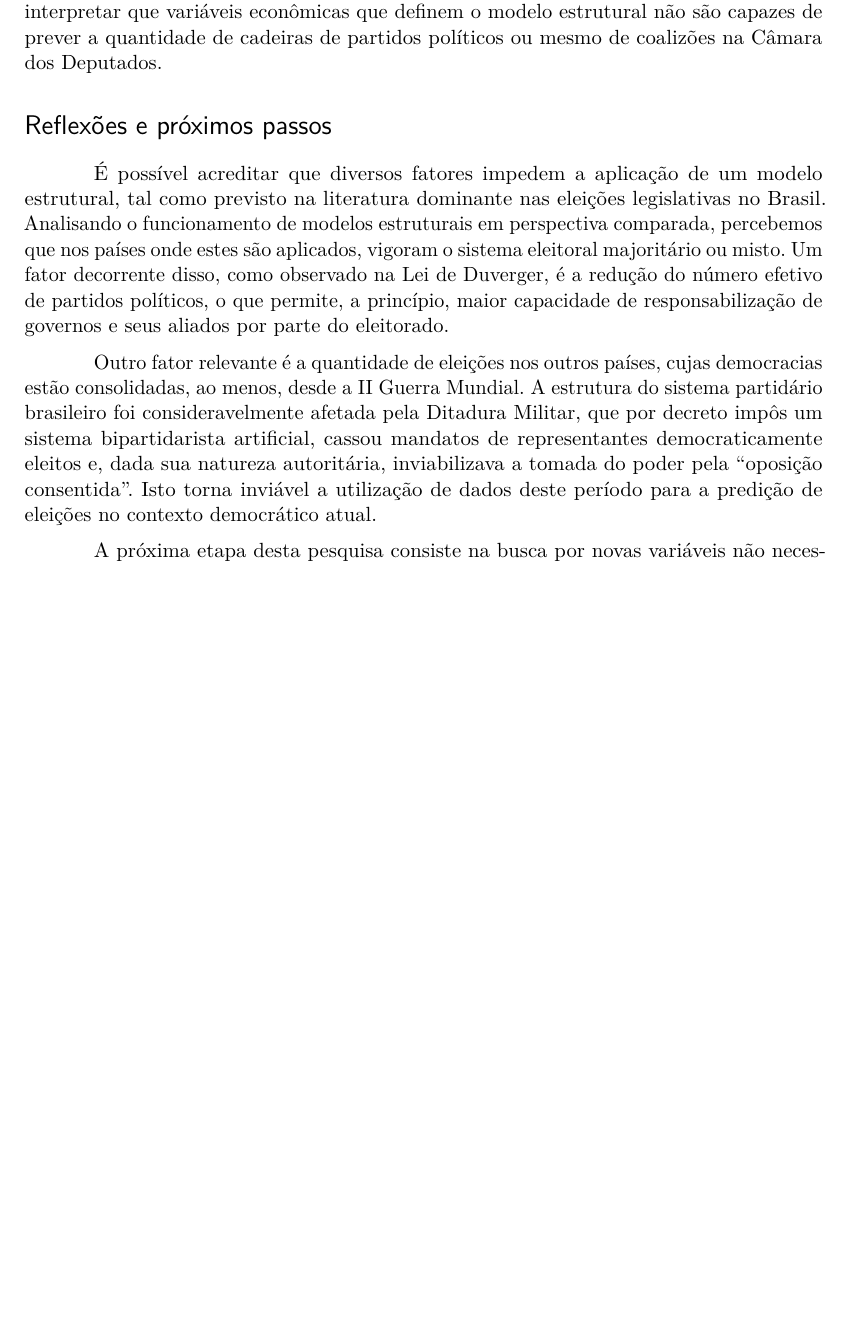
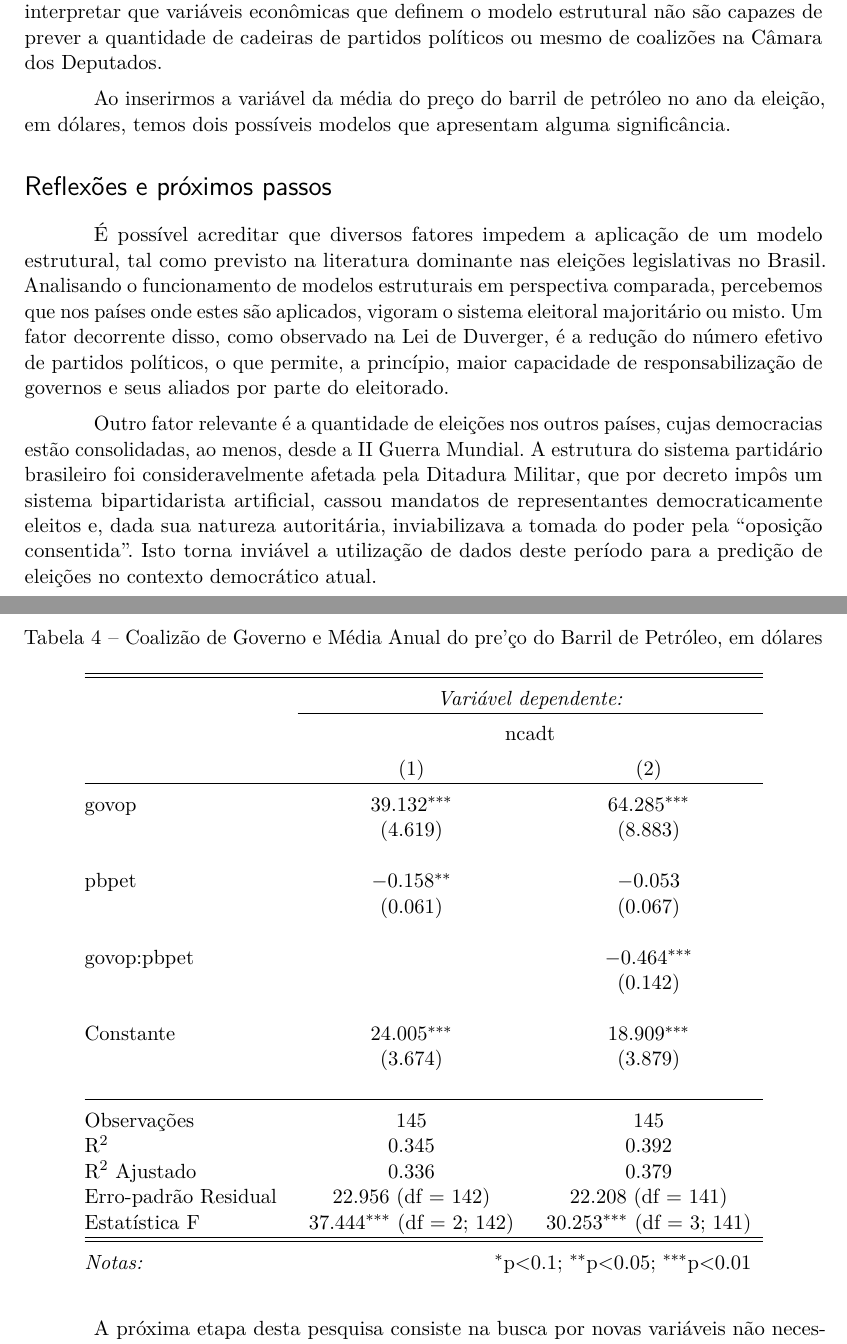
Before and after one commit to gabrielfdm/ferranaData, a LaTeX thesis (ferranaTextoV2.tex): part of page 3 of 5 before the commit and two parts of pages 3 and 5 of 5 after it, the two joined at a grey line, cut so that both start at the same text, the shorter picture padded with empty space. Compiled offline with pdfLaTeX.

Commit message:
Adiciona pbpet e cria novos modelos

```diff
--- a/ferranaTextoV2.tex
+++ b/ferranaTextoV2.tex
@@ -206,6 +206,44 @@ Estatística F & 21.624$^{***}$ (df = 3; 141) \\
 \end{tabular}
 \end{table}
 
+Ao inserirmos a variável da média do preço do barril de petróleo no ano da eleição, em dólares, temos dois possíveis modelos que apresentam alguma significância.
+
+\begin{table}[!htbp] \centering
+  \caption{Coalizão de Governo e Média Anual do pre'\c co do Barril de Petróleo, em dólares}
+  \label{}
+\begin{tabular}{@{\extracolsep{5pt}}lcc}
+\\[-1.8ex]\hline
+\hline \\[-1.8ex]
+ & \multicolumn{2}{c}{\textit{Variável dependente:}} \\
+\cline{2-3}
+\\[-1.8ex] & \multicolumn{2}{c}{ncadt} \\
+\\[-1.8ex] & (1) & (2)\\
+\hline \\[-1.8ex]
+ govop & 39.132$^{***}$ & 64.285$^{***}$ \\
+  & (4.619) & (8.883) \\
+  & & \\
+ pbpet & $-$0.158$^{**}$ & $-$0.053 \\
+  & (0.061) & (0.067) \\
+  & & \\
+ govop:pbpet &  & $-$0.464$^{***}$ \\
+  &  & (0.142) \\
+  & & \\
+ Constante & 24.005$^{***}$ & 18.909$^{***}$ \\
+  & (3.674) & (3.879) \\
+  & & \\
+\hline \\[-1.8ex]
+Observações & 145 & 145 \\
+R$^{2}$ & 0.345 & 0.392 \\
+R$^{2}$ Ajustado & 0.336 & 0.379 \\
+Erro-padrão Residual & 22.956 (df = 142) & 22.208 (df = 141) \\
+Estatística F & 37.444$^{***}$ (df = 2; 142) & 30.253$^{***}$ (df = 3; 141) \\
+\hline
+\hline \\[-1.8ex]
+\textit{Notas:}  & \multicolumn{2}{r}{$^{*}$p$<$0.1; $^{**}$p$<$0.05; $^{***}$p$<$0.01} \\
+\end{tabular}
+\end{table}
+
+
 \section*{Reflexões e próximos passos}
 
 É possível acreditar que diversos fatores impedem a aplicação de um modelo estrutural, tal como previsto na literatura dominante nas eleições legislativas no Brasil. Analisando o funcionamento de modelos estruturais em perspectiva comparada, percebemos que nos países onde estes são aplicados, vigoram o sistema eleitoral majoritário ou misto. Um fator decorrente disso, como observado na Lei de Duverger, é a redução do número efetivo de partidos políticos, o que permite, a princípio, maior capacidade de responsabilização de governos  e seus aliados por parte do eleitorado.
```
Also changed, not shown: 2 other files.
